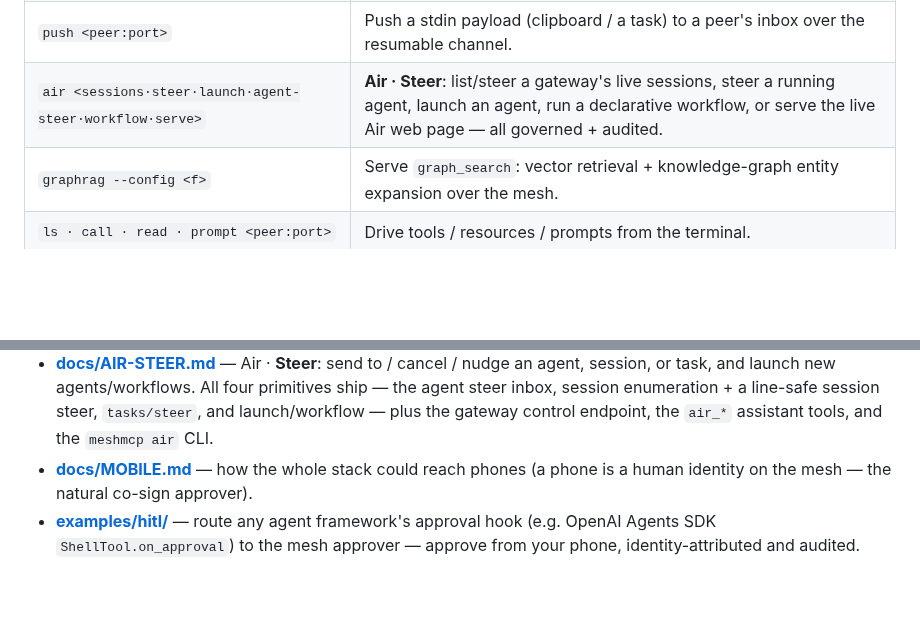
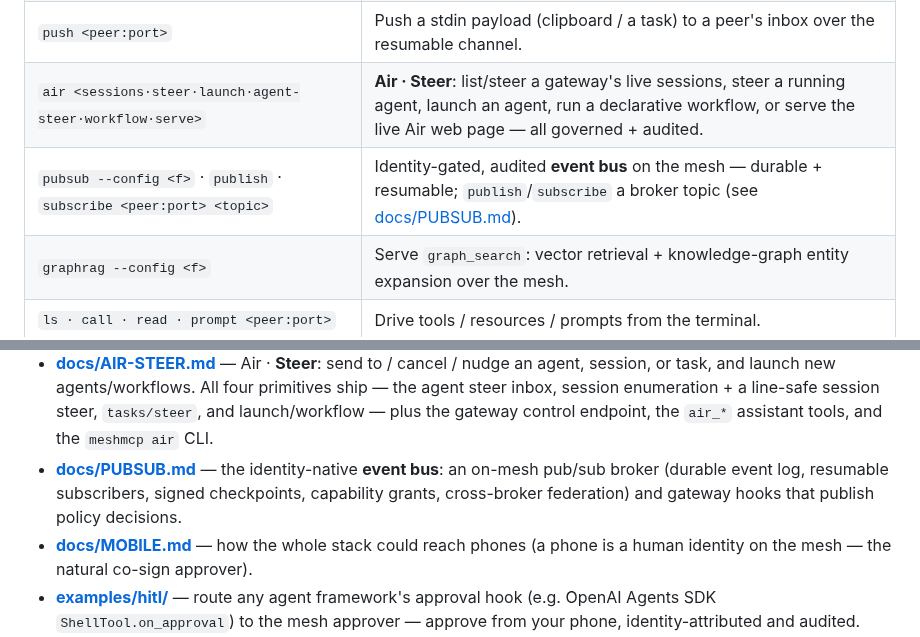
Before and after one commit to xrey167/meshmcp, a Markdown page: README.md, 2 parts joined by grey strips. Rendered like a GitHub page; blank space fills up the shorter version.

```diff
--- a/README.md
+++ b/README.md
@@ -227,6 +227,7 @@ Watch it live with `meshmcp dash --audit audit.jsonl`; re-run a past session wit
 | `fetch <peer:port> <sha256>` | Fetch a blob by content hash from a peer's content-addressed store. |
 | `push <peer:port>` | Push a stdin payload (clipboard / a task) to a peer's inbox over the resumable channel. |
 | `air <sessions·steer·launch·agent-steer·workflow·serve>` | **Air · Steer**: list/steer a gateway's live sessions, steer a running agent, launch an agent, run a declarative workflow, or serve the live Air web page — all governed + audited. |
+| `pubsub --config <f>` · `publish` · `subscribe <peer:port> <topic>` | Identity-gated, audited **event bus** on the mesh — durable + resumable; `publish`/`subscribe` a broker topic (see [docs/PUBSUB.md](docs/PUBSUB.md)). |
 | `graphrag --config <f>` | Serve `graph_search`: vector retrieval + knowledge-graph entity expansion over the mesh. |
 | `ls · call · read · prompt <peer:port>` | Drive tools / resources / prompts from the terminal. |
 | `insight profile·recommend·simulate·detect` | Turn the audit stream into policy; detect drift. |
@@ -292,6 +293,7 @@ examples/    ready-to-adapt configs        docs/  design docs + open specs
 - **[docs/spec/](docs/spec/)** — open specs: the [audit-record format](docs/spec/AUDIT-RECORD.md) and the [policy DSL](docs/spec/POLICY-DSL.md), each with a JSON Schema.
 - **[docs/AIR.md](docs/AIR.md)** — **Air**: the AirDrop-native face of meshmcp — discover · drop · push · fetch · steer · launch · approve, across a phone-first web app, the assistant, and native mobile (see the [visual mockup](https://xrey167.github.io/meshmcp/air.html)).
 - **[docs/AIR-STEER.md](docs/AIR-STEER.md)** — Air · **Steer**: send to / cancel / nudge an agent, session, or task, and launch new agents/workflows. All four primitives ship — the agent steer inbox, session enumeration + a line-safe session steer, `tasks/steer`, and launch/workflow — plus the gateway control endpoint, the `air_*` assistant tools, and the `meshmcp air` CLI.
+- **[docs/PUBSUB.md](docs/PUBSUB.md)** — the identity-native **event bus**: an on-mesh pub/sub broker (durable event log, resumable subscribers, signed checkpoints, capability grants, cross-broker federation) and gateway hooks that publish policy decisions.
 - **[docs/MOBILE.md](docs/MOBILE.md)** — how the whole stack could reach phones (a phone is a human identity on the mesh — the natural co-sign approver).
 - **[examples/hitl/](examples/hitl/)** — route any agent framework's approval hook (e.g. OpenAI Agents SDK `ShellTool.on_approval`) to the mesh approver — approve from your phone, identity-attributed and audited.
 - **[docs/HA-TOOLMESH.md](docs/HA-TOOLMESH.md)** · **[docs/reference.md](docs/reference.md)** · **[docs/VISION.md](docs/VISION.md)** — HA design, full reference, roadmap.
```
Also changed, not shown: docs/MCP-APP.md (+2 -0 lines), docs/reference.md (+1 -0 lines).
